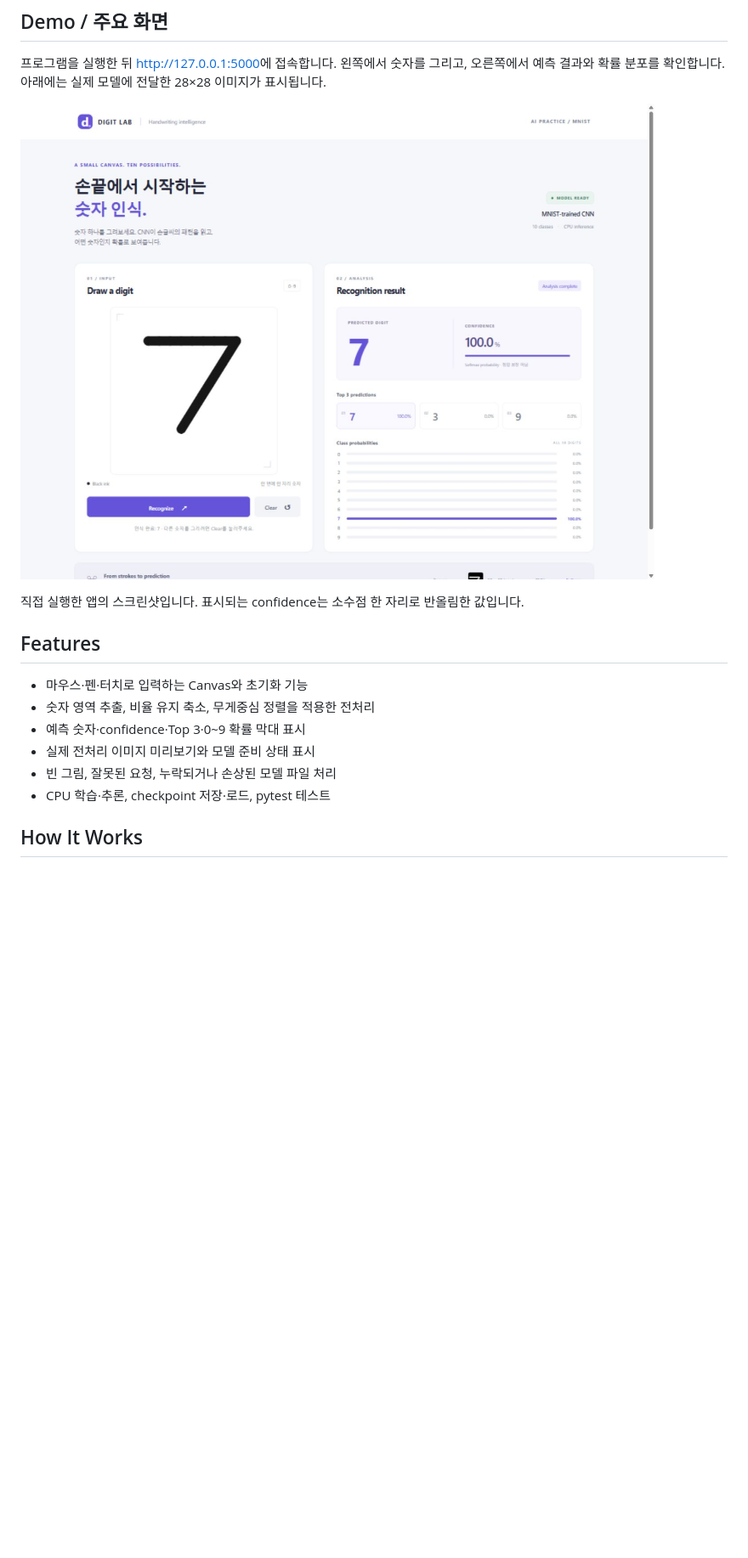
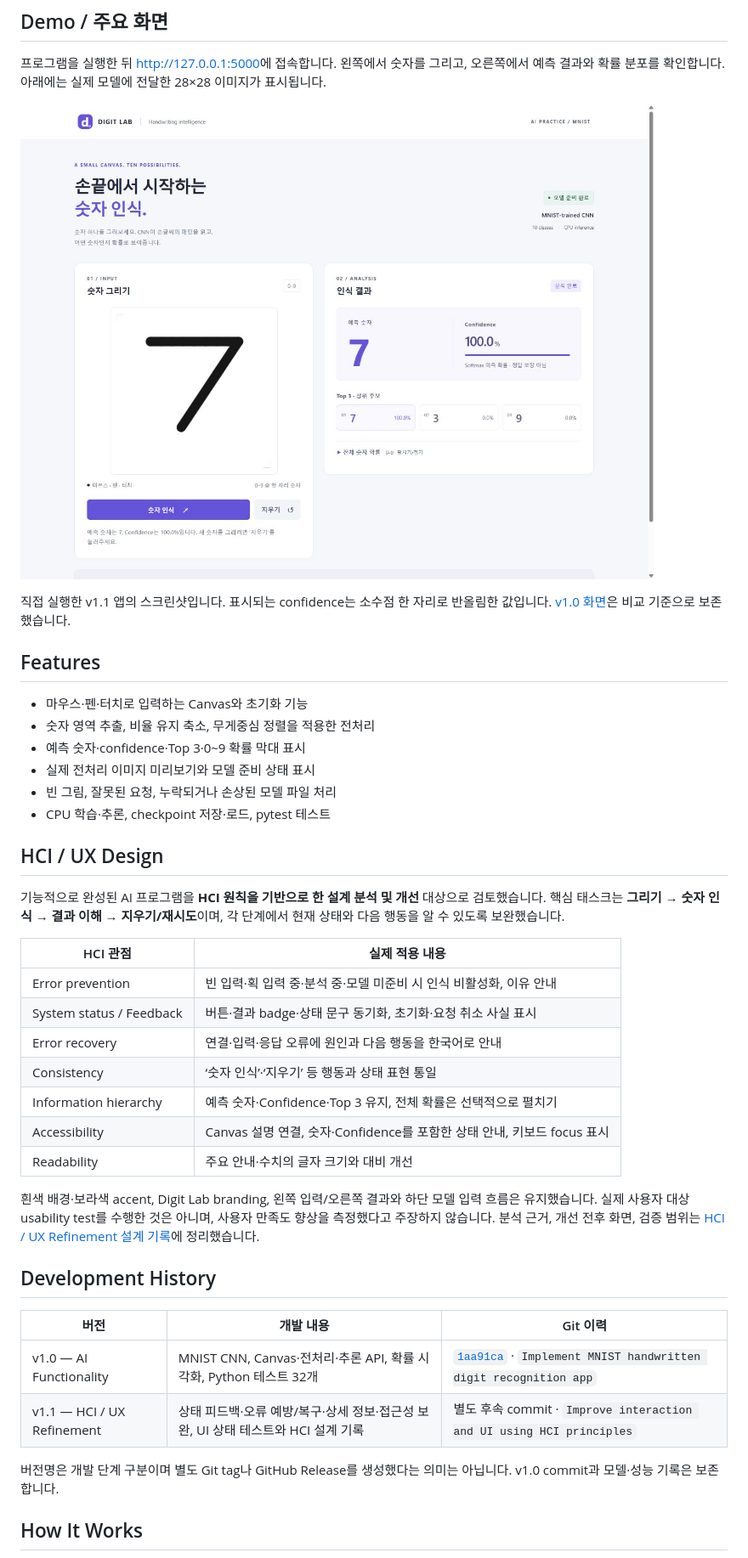
Before and after one commit to gsj118/handwritten-digit-recognition, a Markdown page: README.md, the part around one of its changes. Shown at 85% size. GitHub-like rendering; pictures changed too: docs/hci_after.png (added); blank space fills up the shorter version.

Commit message:
Improve interaction and UI using HCI principles

```diff
--- a/README.md
+++ b/README.md
@@ -6,9 +6,9 @@
 
 프로그램을 실행한 뒤 [http://127.0.0.1:5000](http://127.0.0.1:5000)에 접속합니다. 왼쪽에서 숫자를 그리고, 오른쪽에서 예측 결과와 확률 분포를 확인합니다. 아래에는 실제 모델에 전달한 28×28 이미지가 표시됩니다.
 
-![실제 브라우저에서 숫자 7을 그려 인식한 화면](docs/demo.png)
+![v1.1 브라우저에서 숫자 7을 그려 인식한 화면](docs/hci_after.png)
 
-직접 실행한 앱의 스크린샷입니다. 표시되는 confidence는 소수점 한 자리로 반올림한 값입니다.
+직접 실행한 v1.1 앱의 스크린샷입니다. 표시되는 confidence는 소수점 한 자리로 반올림한 값입니다. [v1.0 화면](docs/demo.png)은 비교 기준으로 보존했습니다.
 
 ## Features
 
@@ -18,6 +18,31 @@
 - 실제 전처리 이미지 미리보기와 모델 준비 상태 표시
 - 빈 그림, 잘못된 요청, 누락되거나 손상된 모델 파일 처리
 - CPU 학습·추론, checkpoint 저장·로드, pytest 테스트
+
+## HCI / UX Design
+
+기능적으로 완성된 AI 프로그램을 **HCI 원칙을 기반으로 한 설계 분석 및 개선** 대상으로 검토했습니다. 핵심 태스크는 **그리기 → 숫자 인식 → 결과 이해 → 지우기/재시도**이며, 각 단계에서 현재 상태와 다음 행동을 알 수 있도록 보완했습니다.
+
+| HCI 관점 | 실제 적용 내용 |
+|---|---|
+| Error prevention | 빈 입력·획 입력 중·분석 중·모델 미준비 시 인식 비활성화, 이유 안내 |
+| System status / Feedback | 버튼·결과 badge·상태 문구 동기화, 초기화·요청 취소 사실 표시 |
+| Error recovery | 연결·입력·응답 오류에 원인과 다음 행동을 한국어로 안내 |
+| Consistency | ‘숫자 인식’·‘지우기’ 등 행동과 상태 표현 통일 |
+| Information hierarchy | 예측 숫자·Confidence·Top 3 유지, 전체 확률은 선택적으로 펼치기 |
+| Accessibility | Canvas 설명 연결, 숫자·Confidence를 포함한 상태 안내, 키보드 focus 표시 |
+| Readability | 주요 안내·수치의 글자 크기와 대비 개선 |
+
+흰색 배경·보라색 accent, Digit Lab branding, 왼쪽 입력/오른쪽 결과와 하단 모델 입력 흐름은 유지했습니다. 실제 사용자 대상 usability test를 수행한 것은 아니며, 사용자 만족도 향상을 측정했다고 주장하지 않습니다. 분석 근거, 개선 전후 화면, 검증 범위는 [HCI / UX Refinement 설계 기록](docs/HCI_UX_REFINEMENT.md)에 정리했습니다.
+
+## Development History
+
+| 버전 | 개발 내용 | Git 이력 |
+|---|---|---|
+| v1.0 — AI Functionality | MNIST CNN, Canvas·전처리·추론 API, 확률 시각화, Python 테스트 32개 | [`1aa91ca`](https://github.com/gsj118/handwritten-digit-recognition/commit/1aa91ca) · `Implement MNIST handwritten digit recognition app` |
+| v1.1 — HCI / UX Refinement | 상태 피드백·오류 예방/복구·상세 정보·접근성 보완, UI 상태 테스트와 HCI 설계 기록 | 별도 후속 commit · `Improve interaction and UI using HCI principles` |
+
+버전명은 개발 단계 구분이며 별도 Git tag나 GitHub Release를 생성했다는 의미는 아닙니다. v1.0 commit과 모델·성능 기록은 보존합니다.
 
 ## How It Works
 
```
Also changed, not shown: other parts of README.md (+25 -11 lines), docs/HCI_UX_REFINEMENT.md (added, +170 -0 lines), 4 other files.
